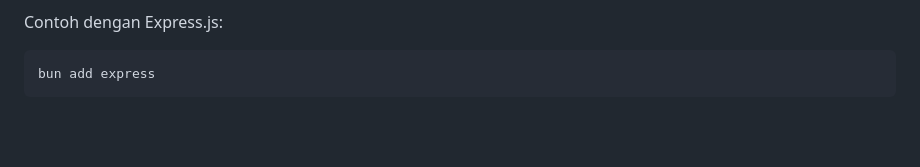
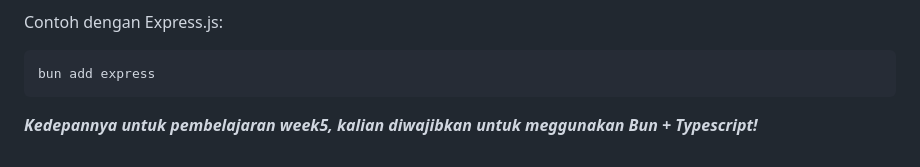
Before and after one commit to harilesmana/Week5-Backend-Advance-Concept, a Markdown page: study_material/bun-material.md, the part around the change. Drawn GitHub-style; blank space fills up the shorter version.

````diff
--- a/study_material/bun-material.md
+++ b/study_material/bun-material.md
@@ -143,3 +143,6 @@ Contoh dengan Express.js:
 ```
 bun add express
 ```
+
+
+***Kedepannya untuk pembelajaran week5, kalian diwajibkan untuk meggunakan Bun + Typescript!***
````
